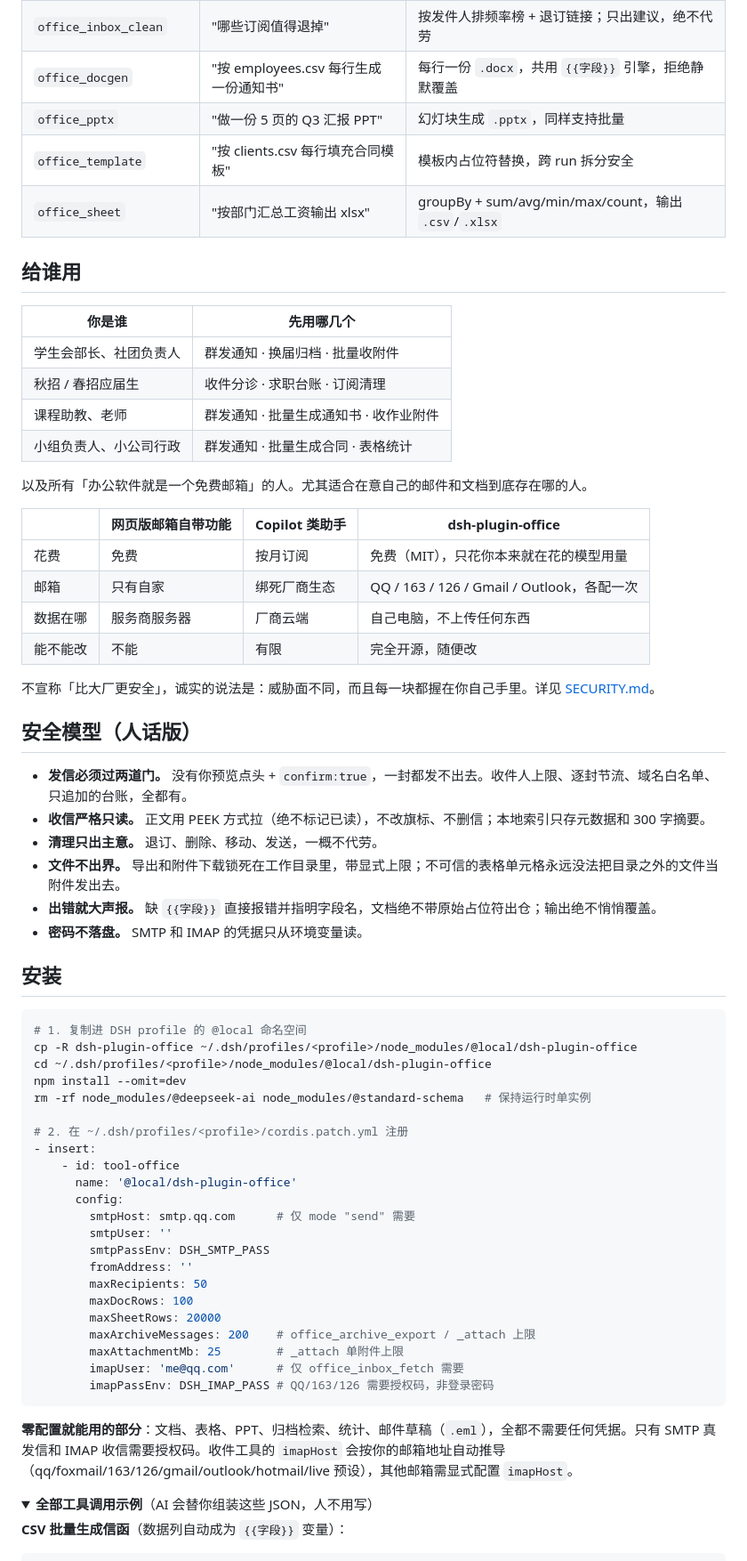
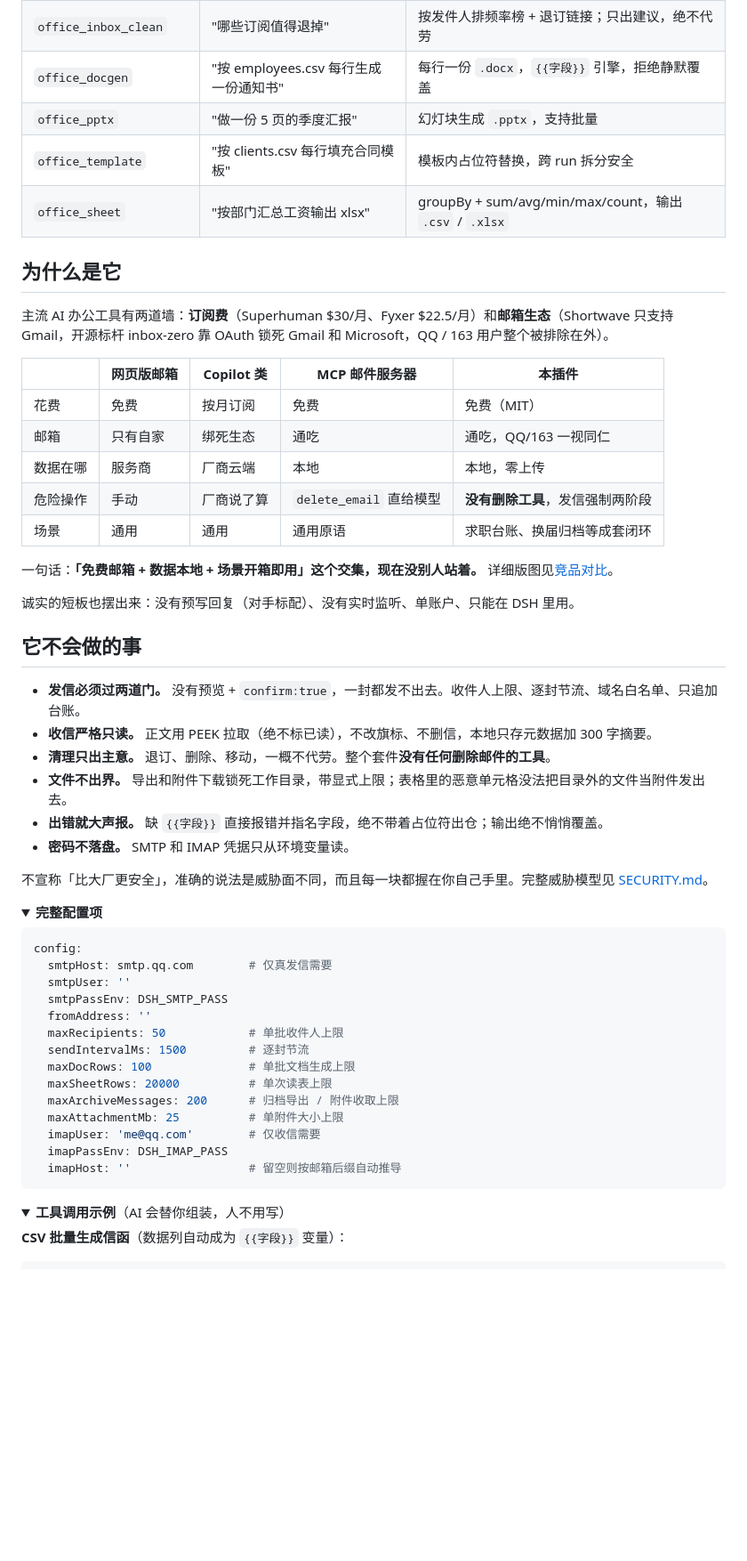
Before and after one commit to Xplore-LAB/dsh-plugin-office, a Markdown page: README.md, the part around one of its changes. Shown at 89% size. Rendered like a GitHub page; folded sections open; blank space fills up the shorter version.

````diff
--- a/README.md
+++ b/README.md
@@ -113,71 +91,62 @@ AI    ：track.csv → 状态统计：面试 3、笔试 6、已投 2。
 | `office_stats_overview` | "这学期我收发了多少邮件" | 月度趋势、常用联系人、分类构成，纯本地统计 |
 | `office_stats_track` | "我的求职进展到哪一步了" | 自动台账 已投→笔试→面试→offer（只前进）+ 手动修正 + CSV |
 | `office_inbox_clean` | "哪些订阅值得退掉" | 按发件人排频率榜 + 退订链接；只出建议，绝不代劳 |
-| `office_docgen` | "按 employees.csv 每行生成一份通知书" | 每行一份 `.docx`，共用 `{{字段}}` 引擎，拒绝静默覆盖 |
-| `office_pptx` | "做一份 5 页的 Q3 汇报 PPT" | 幻灯块生成 `.pptx`，同样支持批量 |
+| `office_docgen` | "按 employees.csv 每行生成一份通知书" | 每行一份 `.docx`，`{{字段}}` 引擎，拒绝静默覆盖 |
+| `office_pptx` | "做一份 5 页的季度汇报" | 幻灯块生成 `.pptx`，支持批量 |
 | `office_template` | "按 clients.csv 每行填充合同模板" | 模板内占位符替换，跨 run 拆分安全 |
-| `office_sheet` | "按部门汇总工资输出 xlsx" | groupBy + sum/avg/min/max/count，输出 `.csv`/`.xlsx` |
+| `office_sheet` | "按部门汇总工资输出 xlsx" | groupBy + sum/avg/min/max/count，输出 `.csv` / `.xlsx` |
 
-## 给谁用
+## 为什么是它
 
-| 你是谁 | 先用哪几个 |
-|---|---|
-| 学生会部长、社团负责人 | 群发通知 · 换届归档 · 批量收附件 |
-| 秋招 / 春招应届生 | 收件分诊 · 求职台账 · 订阅清理 |
-| 课程助教、老师 | 群发通知 · 批量生成通知书 · 收作业附件 |
-| 小组负责人、小公司行政 | 群发通知 · 批量生成合同 · 表格统计 |
+主流 AI 办公工具有两道墙：**订阅费**（Superhuman $30/月、Fyxer $22.5/月）和**邮箱生态**（Shortwave 只支持 Gmail，开源标杆 inbox-zero 靠 OAuth 锁死 Gmail 和 Microsoft，QQ / 163 用户整个被排除在外）。
 
-以及所有「办公软件就是一个免费邮箱」的人。尤其适合在意自己的邮件和文档到底存在哪的人。
+| | 网页版邮箱 | Copilot 类 | MCP 邮件服务器 | 本插件 |
+|---|---|---|---|---|
+| 花费 | 免费 | 按月订阅 | 免费 | 免费（MIT） |
+| 邮箱 | 只有自家 | 绑死生态 | 通吃 | 通吃，QQ/163 一视同仁 |
+| 数据在哪 | 服务商 | 厂商云端 | 本地 | 本地，零上传 |
+| 危险操作 | 手动 | 厂商说了算 | `delete_email` 直给模型 | **没有删除工具**，发信强制两阶段 |
+| 场景 | 通用 | 通用 | 通用原语 | 求职台账、换届归档等成套闭环 |
 
-| | 网页版邮箱自带功能 | Copilot 类助手 | dsh-plugin-office |
-|---|---|---|---|
-| 花费 | 免费 | 按月订阅 | 免费（MIT），只花你本来就在花的模型用量 |
-| 邮箱 | 只有自家 | 绑死厂商生态 | QQ / 163 / 126 / Gmail / Outlook，各配一次 |
-| 数据在哪 | 服务商服务器 | 厂商云端 | 自己电脑，不上传任何东西 |
-| 能不能改 | 不能 | 有限 | 完全开源，随便改 |
+一句话：**「免费邮箱 + 数据本地 + 场景开箱即用」这个交集，现在没别人站着。** 详细版图见[竞品对比](docs/COMPETITORS.zh-CN.md)。
 
-不宣称「比大厂更安全」，诚实的说法是：威胁面不同，而且每一块都握在你自己手里。详见 [SECURITY.md](SECURITY.md)。
+诚实的短板也摆出来：没有预写回复（对手标配）、没有实时监听、单账户、只能在 DSH 里用。
 
-## 安全模型（人话版）
+## 它不会做的事
 
-- **发信必须过两道门。** 没有你预览点头 + `confirm:true`，一封都发不出去。收件人上限、逐封节流、域名白名单、只追加的台账，全都有。
-- **收信严格只读。** 正文用 PEEK 方式拉（绝不标记已读），不改旗标、不删信；本地索引只存元数据和 300 字摘要。
-- **清理只出主意。** 退订、删除、移动、发送，一概不代劳。
-- **文件不出界。** 导出和附件下载锁死在工作目录里，带显式上限；不可信的表格单元格永远没法把目录之外的文件当附件发出去。
-- **出错就大声报。** 缺 `{{字段}}` 直接报错并指明字段名，文档绝不带原始占位符出仓；输出绝不悄悄覆盖。
-- **密码不落盘。** SMTP 和 IMAP 的凭据只从环境变量读。
+- **发信必须过两道门。** 没有预览 + `confirm:true`，一封都发不出去。收件人上限、逐封节流、域名白名单、只追加台账。
+- **收信严格只读。** 正文用 PEEK 拉取（绝不标已读），不改旗标、不删信，本地只存元数据加 300 字摘要。
+- **清理只出主意。** 退订、删除、移动，一概不代劳。整个套件**没有任何删除邮件的工具**。
+- **文件不出界。** 导出和附件下载锁死工作目录，带显式上限；表格里的恶意单元格没法把目录外的文件当附件发出去。
+- **出错就大声报。** 缺 `{{字段}}` 直接报错并指名字段，绝不带着占位符出仓；输出绝不悄悄覆盖。
+- **密码不落盘。** SMTP 和 IMAP 凭据只从环境变量读。
 
-## 安装
+不宣称「比大厂更安全」，准确的说法是威胁面不同，而且每一块都握在你自己手里。完整威胁模型见 [SECURITY.md](SECURITY.md)。
 
-```bash
-# 1. 复制进 DSH profile 的 @local 命名空间
-cp -R dsh-plugin-office ~/.dsh/profiles/<profile>/node_modules/@local/dsh-plugin-office
-cd ~/.dsh/profiles/<profile>/node_modules/@local/dsh-plugin-office
-npm install --omit=dev
-rm -rf node_modules/@deepseek-ai node_modules/@standard-schema   # 保持运行时单实例
+<details id="完整配置项">
+<summary><b>完整配置项</b></summary>
 
-# 2. 在 ~/.dsh/profiles/<profile>/cordis.patch.yml 注册
-- insert:
-    - id: tool-office
-      name: '@local/dsh-plugin-office'
-      config:
-        smtpHost: smtp.qq.com      # 仅 mode "send" 需要
-        smtpUser: ''
-        smtpPassEnv: DSH_SMTP_PASS
-        fromAddress: ''
-        maxRecipients: 50
-        maxDocRows: 100
-        maxSheetRows: 20000
-        maxArchiveMessages: 200    # office_archive_export / _attach 上限
-        maxAttachmentMb: 25        # _attach 单附件上限
-        imapUser: 'me@qq.com'      # 仅 office_inbox_fetch 需要
-        imapPassEnv: DSH_IMAP_PASS # QQ/163/126 需要授权码，非登录密码
+```yaml
+config:
+  smtpHost: smtp.qq.com        # 仅真发信需要
+  smtpUser: ''
+  smtpPassEnv: DSH_SMTP_PASS
+  fromAddress: ''
+  maxRecipients: 50            # 单批收件人上限
+  sendIntervalMs: 1500         # 逐封节流
+  maxDocRows: 100              # 单批文档生成上限
+  maxSheetRows: 20000          # 单次读表上限
+  maxArchiveMessages: 200      # 归档导出 / 附件收取上限
+  maxAttachmentMb: 25          # 单附件大小上限
+  imapUser: 'me@qq.com'        # 仅收信需要
+  imapPassEnv: DSH_IMAP_PASS
+  imapHost: ''                 # 留空则按邮箱后缀自动推导
 ```
 
-**零配置就能用的部分**：文档、表格、PPT、归档检索、统计、邮件草稿（`.eml`），全都不需要任何凭据。只有 SMTP 真发信和 IMAP 收信需要授权码。收件工具的 `imapHost` 会按你的邮箱地址自动推导（qq/foxmail/163/126/gmail/outlook/hotmail/live 预设），其他邮箱需显式配置 `imapHost`。
+</details>
 
 <details>
-<summary><b>全部工具调用示例</b>（AI 会替你组装这些 JSON，人不用写）</summary>
+<summary><b>工具调用示例</b>（AI 会替你组装，人不用写）</summary>
 
 **CSV 批量生成信函**（数据列自动成为 `{{字段}}` 变量）：
 
````
Also changed, not shown: other parts of README.md (+74 -123 lines).
